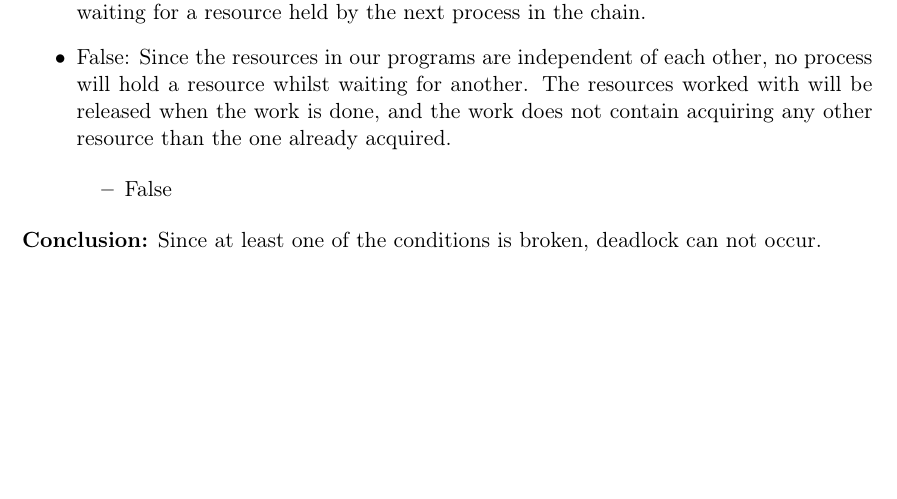
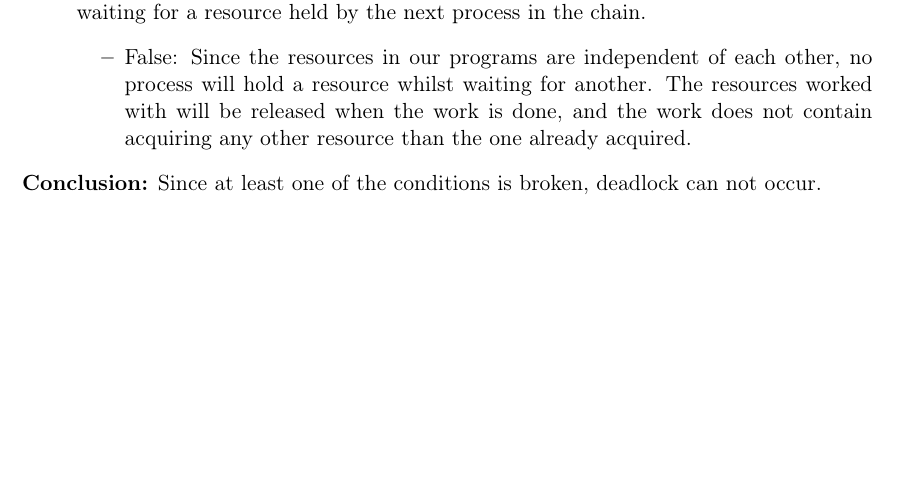
Before and after one commit to demonicblue/operating-systems, a LaTeX document (lab2/report/lab2.tex): part of page 3 of 4, cut so that both start at the same text. Compiled offline with pdfLaTeX.

Commit message:
Fixed subitem not being subitem and pushing the final report

```diff
--- a/lab2/report/lab2.tex
+++ b/lab2/report/lab2.tex
@@ -153,11 +153,10 @@ Mutual exclusion: only one process at a time can use a resource.
 \end{itemize}
 
 \item Circular wait: there exists a circular chain of 2 or more blocked processes, each waiting for a resource held by the next process in the chain.
+\begin{itemize}
 \item False: Since the resources in our programs are independent of each other, no process will hold a resource whilst waiting for another. The resources worked with will be released when the work is done, and the work does not contain acquiring any other resource than the one already acquired.
+\end{itemize}
 
-\begin{itemize}
-\item False
-\end{itemize}
 \end{itemize}
 
 \textbf{Conclusion:} Since at least one of the conditions is broken, deadlock can not occur.
```
Also changed, not shown: lab2/report/lab2.pdf (added).
